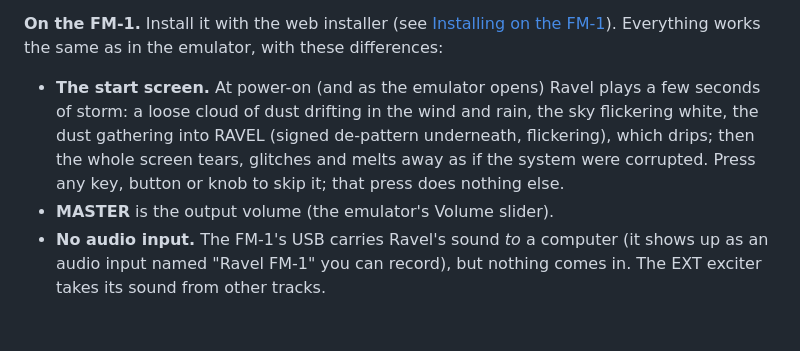
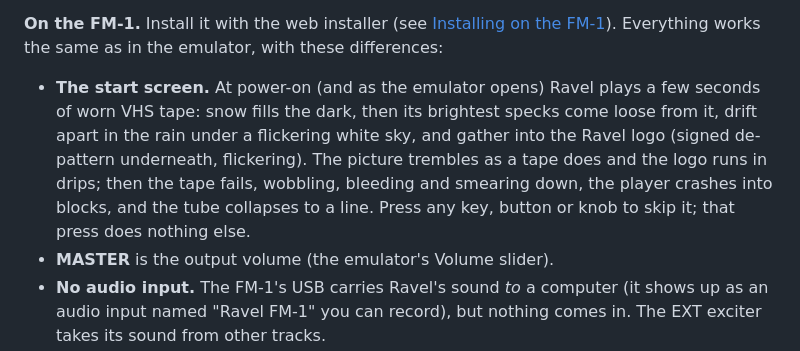
Before and after one commit to De-Pattern/Ravel_FM1, a Markdown page: README.md, the part around one of its changes. Drawn GitHub-style; blank space fills up the shorter version.

```diff
--- a/README.md
+++ b/README.md
@@ -110,7 +115,7 @@ Projects you save in the emulator are kept in your browser, so they are still th
 
 **On the FM-1.** Install it with the web installer (see [Installing on the FM-1](#installing-on-the-fm-1)). Everything works the same as in the emulator, with these differences:
 
-- **The start screen.** At power-on (and as the emulator opens) Ravel plays a few seconds of storm: a loose cloud of dust drifting in the wind and rain, the sky flickering white, the dust gathering into RAVEL (signed de-pattern underneath, flickering), which drips; then the whole screen tears, glitches and melts away as if the system were corrupted. Press any key, button or knob to skip it; that press does nothing else.
+- **The start screen.** At power-on (and as the emulator opens) Ravel plays a few seconds of worn VHS tape: snow fills the dark, then its brightest specks come loose from it, drift apart in the rain under a flickering white sky, and gather into the Ravel logo (signed de-pattern underneath, flickering). The picture trembles as a tape does and the logo runs in drips; then the tape fails, wobbling, bleeding and smearing down, the player crashes into blocks, and the tube collapses to a line. Press any key, button or knob to skip it; that press does nothing else.
 - **MASTER** is the output volume (the emulator's Volume slider).
 - **No audio input.** The FM-1's USB carries Ravel's sound *to* a computer (it shows up as an audio input named "Ravel FM-1" you can record), but nothing comes in. The EXT exciter takes its sound from other tracks.
 - **Saving pauses the sound for a moment**, because the code runs from the same flash the project is written to.
```
Also changed, not shown: other parts of README.md (+6 -1 lines), docs/logo/ravel-logo-dark.png (added), docs/logo/ravel-logo-light.png (added), docs/logo/ravel-logo-small.png (added), 3 other files.
